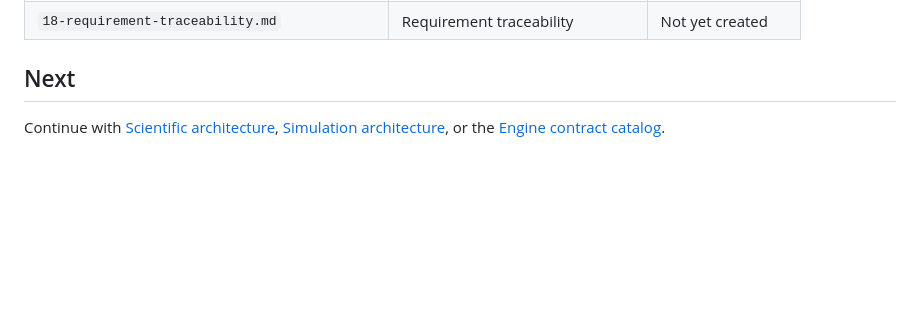
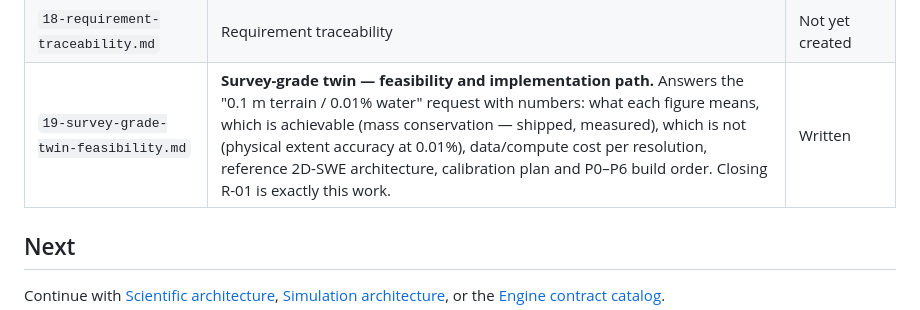
Before and after one commit to ManhHoDinh/twin-demo, a Markdown page: docs/07-engineering/README.md, the part around the change. Rendered like a GitHub page; blank space fills up the shorter version.

```diff
--- a/docs/07-engineering/README.md
+++ b/docs/07-engineering/README.md
@@ -103,6 +103,7 @@ See the [allowed dependency edges](03-engine-contract-catalog.md#allowed-depende
 | `16-performance-targets.md` | Performance targets | Not yet created |
 | `17-engineering-risks-and-open-questions.md` | Risks and open questions | Not yet created |
 | `18-requirement-traceability.md` | Requirement traceability | Not yet created |
+| `19-survey-grade-twin-feasibility.md` | **Survey-grade twin — feasibility and implementation path.** Answers the "0.1 m terrain / 0.01% water" request with numbers: what each figure means, which is achievable (mass conservation — shipped, measured), which is not (physical extent accuracy at 0.01%), data/compute cost per resolution, reference 2D-SWE architecture, calibration plan and P0–P6 build order. Closing R-01 is exactly this work. | Written |
 
 ## Next
 
```
Also changed, not shown: docs/07-engineering/19-survey-grade-twin-feasibility.md (added, +244 -0 lines).
